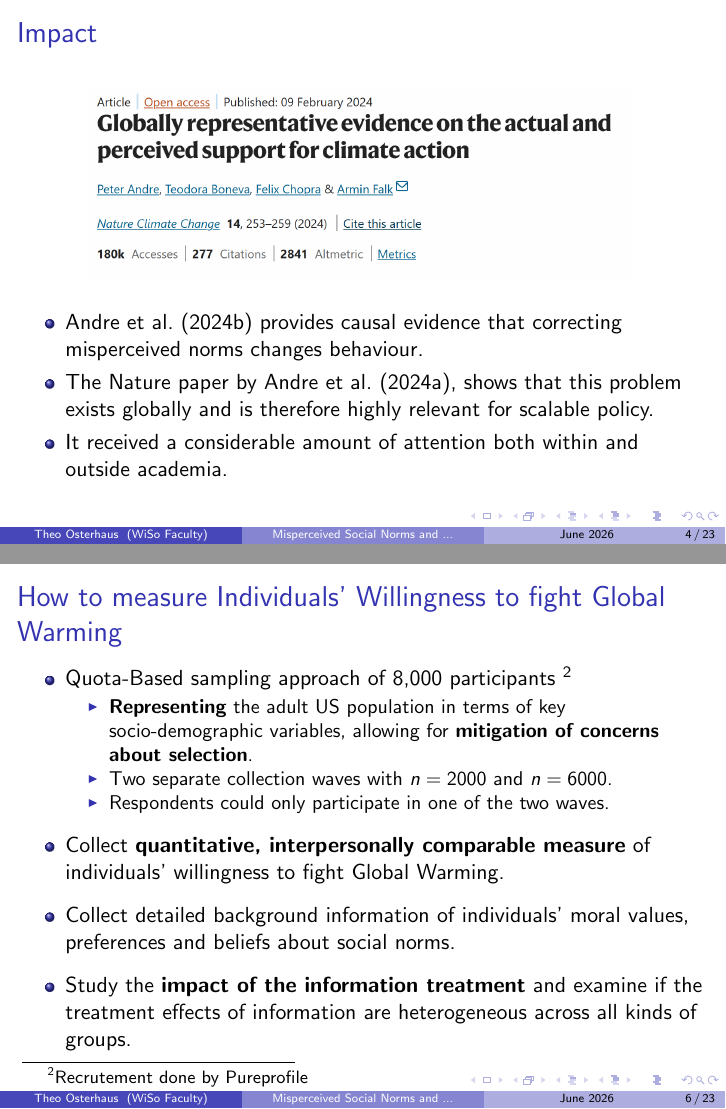
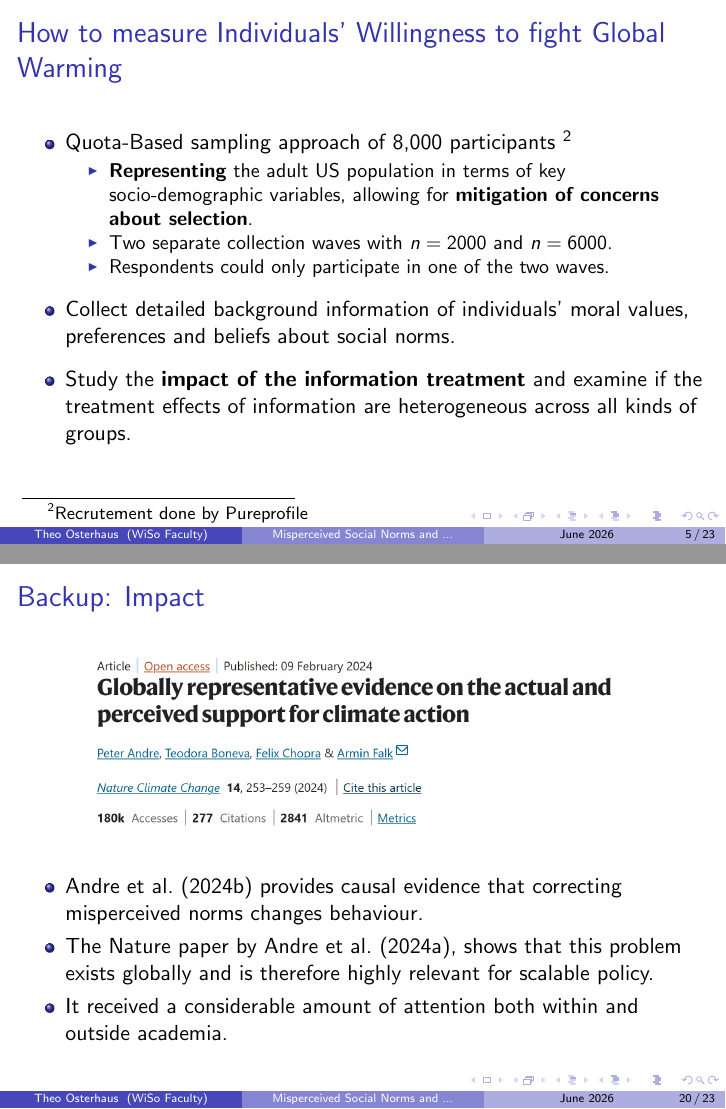
Before and after one commit to TheoOsterhaus/Climate-and-Human-Behavior, LaTeX slides (main.tex): pages 4 and 6 of 23 before the commit and pages 5 and 20 of 23 after it, joined at a grey line. Compiled offline with pdfLaTeX.

Commit message:
Updates from Overleaf

```diff
--- a/main.tex
+++ b/main.tex
@@ -62,21 +62,6 @@
 
 \end{frame}
 
-\subsection{Positioning}
-\begin{frame}{Impact}
-    \begin{figure}
-        \centering
-        \includegraphics[width=0.8\linewidth]{Figures and Tables/Article.png}
-        \label{fig:placeholder}
-    \end{figure}
-
-    \begin{itemize}
-        \item \textcite{andre2024} provides causal evidence that correcting misperceived norms changes behaviour.
-        \item The Nature paper by \textcite{andre2024globally}, shows that this problem exists globally and is therefore highly relevant for scalable policy.
-        \item It received a considerable amount of attention both within and outside academia.
-    \end{itemize}
-\end{frame}
-
 \begin{frame}{Research Questions}
 
     \textcite{andre2024} provides the first comprehensive picture of the US climate context using a representative sample and an incentivised donation decision.
@@ -105,7 +90,6 @@
             \item Respondents could only participate in one of the two waves.
         \end{itemize}
 
-        \item Collect \textbf{quantitative, interpersonally comparable measure} of individuals' willingness to fight Global Warming.
         \item Collect detailed background information of individuals' moral values, preferences and beliefs about social norms.
         \item Study the \textbf{impact of the information treatment} and examine if the treatment effects of information are heterogeneous across all kinds of groups.
 
@@ -458,6 +442,20 @@
 
 \end{frame}
 
+\begin{frame}{Backup: Impact}
+    \begin{figure}
+        \centering
+        \includegraphics[width=0.8\linewidth]{Figures and Tables/Article.png}
+        \label{fig:placeholder}
+    \end{figure}
+
+    \begin{itemize}
+        \item \textcite{andre2024} provides causal evidence that correcting misperceived norms changes behaviour.
+        \item The Nature paper by \textcite{andre2024globally}, shows that this problem exists globally and is therefore highly relevant for scalable policy.
+        \item It received a considerable amount of attention both within and outside academia.
+    \end{itemize}
+\end{frame}
+
 \begin{frame}{Backup: Key Problem of the RCT}
     Randomised Controlled Trial (RCT): Random assignment to treatment and control groups to identify causal effects through randomisation.
 
```
Also changed, not shown: README.md, main.tex (2 more changed lines).
